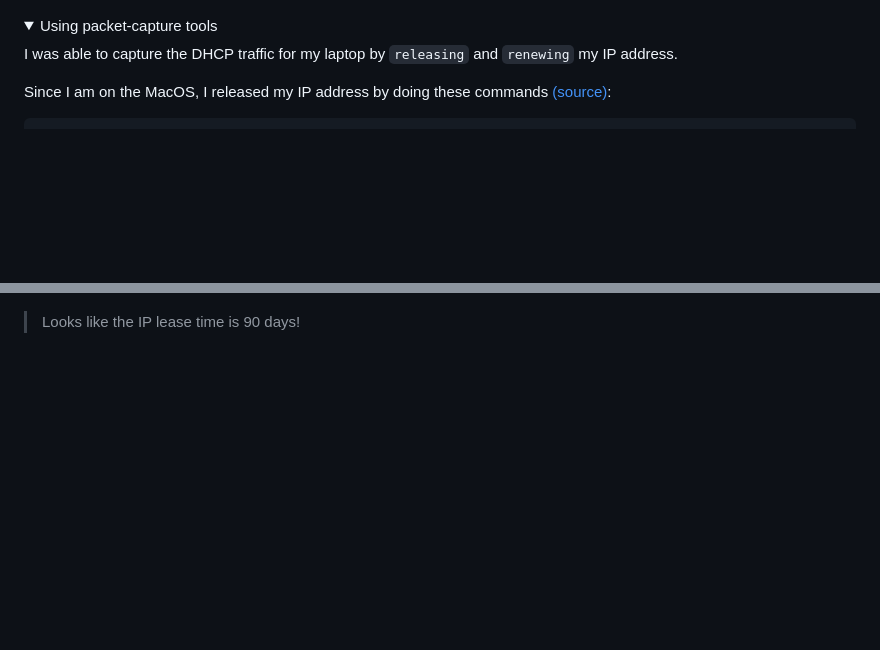
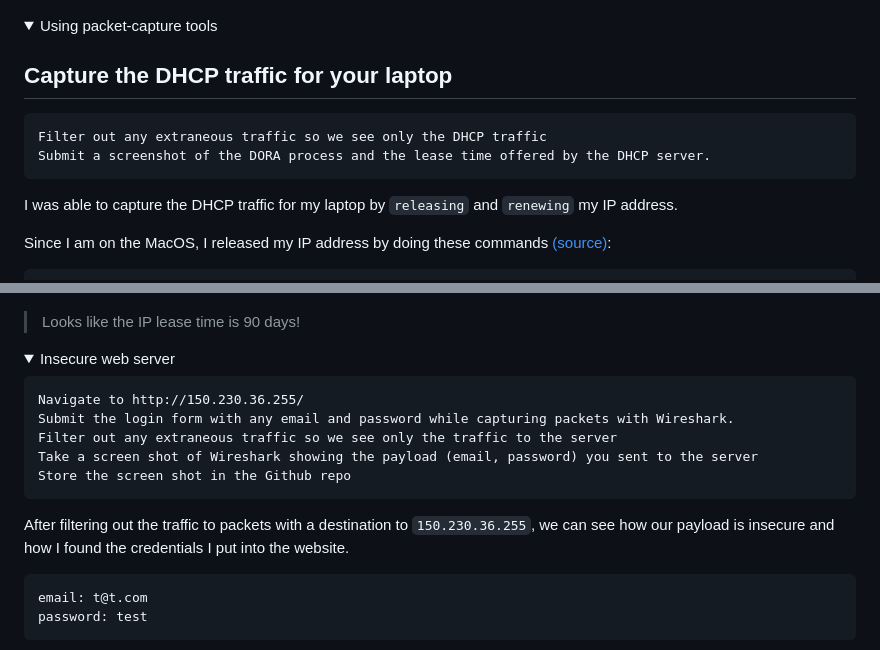
Before and after one commit to treblenaX/tcptools, a Markdown page: README.md, 2 parts joined by grey strips. Rendered like a GitHub page; folded sections open; blank space fills up the shorter version.

Commit message:
Updated readme with the markdown files

```diff
--- a/README.md
+++ b/README.md
@@ -238,6 +238,10 @@ I checked out "ngrok" and deployed a really quick website!
                 <summary>Using packet-capture tools</summary>
                     <!-- space for the script -->
 
+## Capture the DHCP traffic for your laptop
+    Filter out any extraneous traffic so we see only the DHCP traffic
+    Submit a screenshot of the DORA process and the lease time offered by the DHCP server.
+
 I was able to capture the DHCP traffic for my laptop by `releasing` and `renewing` my IP address.
 
 Since I am on the MacOS, I released my IP address by doing these commands [(source)](https://apple.stackexchange.com/questions/17401/how-can-i-release-and-renew-my-dhcp-lease-from-terminal):
@@ -252,3 +256,18 @@ Here is the result where we can see the `Discover, Offer, Request, and Acknowled
 ![dhcp image](https://github.com/treblenaX/tcptools/blob/main/img/dhcp.png)
 
 >Looks like the IP lease time is 90 days!</details>
+<details>
+                <summary>Insecure web server</summary>
+                    <!-- space for the script -->
+
+    Navigate to http://150.230.36.255/
+    Submit the login form with any email and password while capturing packets with Wireshark.
+    Filter out any extraneous traffic so we see only the traffic to the server
+    Take a screen shot of Wireshark showing the payload (email, password) you sent to the server
+    Store the screen shot in the Github repo
+
+After filtering out the traffic to packets with a destination to `150.230.36.255`, we can see how our payload is insecure and how I found the credentials I put into the website.
+
+    email: t@t.com
+    password: test
+
```
Also changed, not shown: other parts of README.md (+3 -0 lines).
